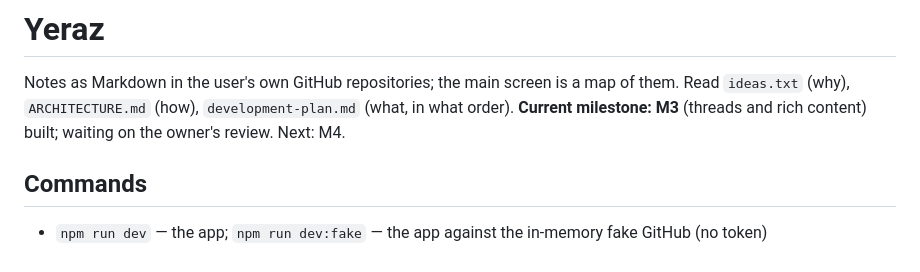
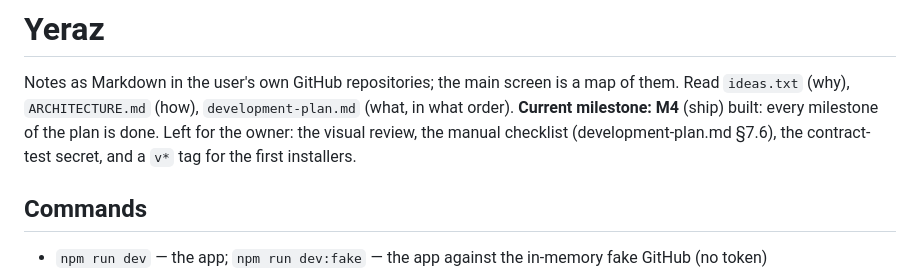
Before and after one commit to Alessandro-Schmidt/YerazKnowledge, a Markdown page: CLAUDE.md, the part around the change. Rendered like a GitHub page.

Commit message:
CLAUDE.md: M4 built; what's left is the owner's
Co-Authored-By: Claude Opus 5.5 <noreply@anthropic.com>

```diff
--- a/CLAUDE.md
+++ b/CLAUDE.md
@@ -2,7 +2,7 @@
 
 Notes as Markdown in the user's own GitHub repositories; the main screen is a map of them.
 Read `ideas.txt` (why), `ARCHITECTURE.md` (how), `development-plan.md` (what, in what order).
-**Current milestone: M3** (threads and rich content) built; waiting on the owner's review. Next: M4.
+**Current milestone: M4** (ship) built: every milestone of the plan is done. Left for the owner: the visual review, the manual checklist (development-plan.md §7.6), the contract-test secret, and a `v*` tag for the first installers.
 
 ## Commands
 
```
